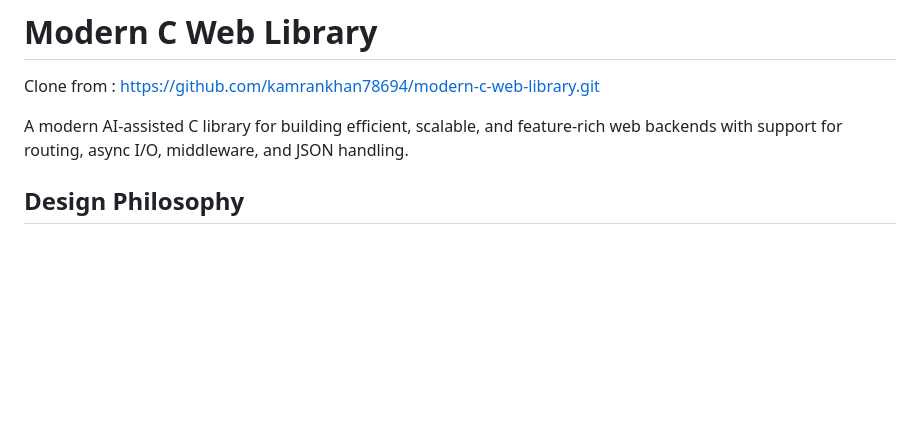
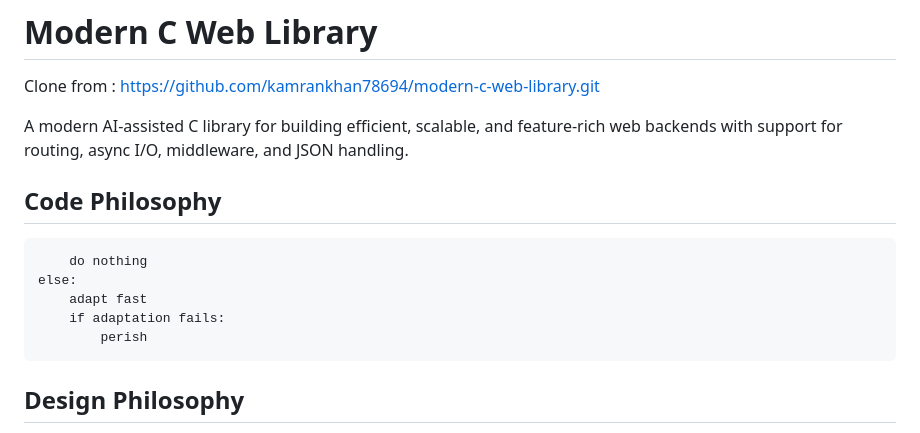
Before and after one commit to kamrankhan78694/modern-c-web-library, a Markdown page: README.md, the part around the change. Rendered like a GitHub page; blank space fills up the shorter version.

Commit message:
Update README.md
added coding philosophy

````diff
--- a/README.md
+++ b/README.md
@@ -3,6 +3,15 @@
 Clone from : https://github.com/kamrankhan78694/modern-c-web-library.git
 
 A modern AI-assisted C library for building efficient, scalable, and feature-rich web backends with support for routing, async I/O, middleware, and JSON handling.
+
+## Code Philosophy
+```if working:
+    do nothing
+else:
+    adapt fast
+    if adaptation fails:
+        perish
+```
 
 ## Design Philosophy
 
````
